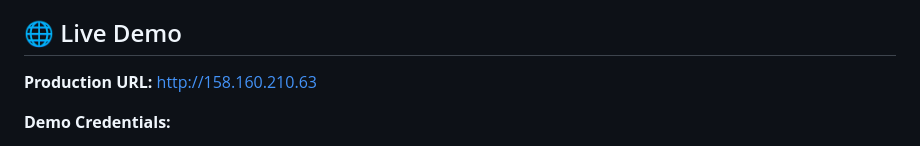
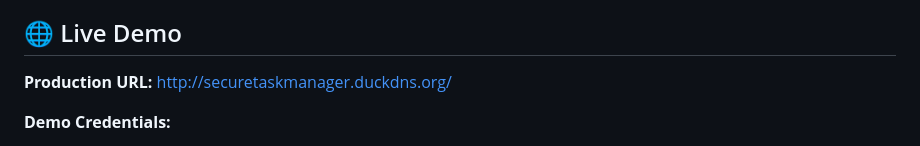
Before and after one commit to bytepharaoh/secure-task-manager, a Markdown page: Readme.md, the part around the change. GitHub-like rendering.

Commit message:
Update production URL in Readme.md

```diff
--- a/Readme.md
+++ b/Readme.md
@@ -4,7 +4,7 @@ A production-ready Django task management application demonstrating modern web d
 
 ## 🌐 Live Demo
 
-**Production URL:** [http://158.160.210.63](http://158.160.210.63)
+**Production URL:** http://securetaskmanager.duckdns.org/
 
 **Demo Credentials:**
 - Username: `demo`
```
